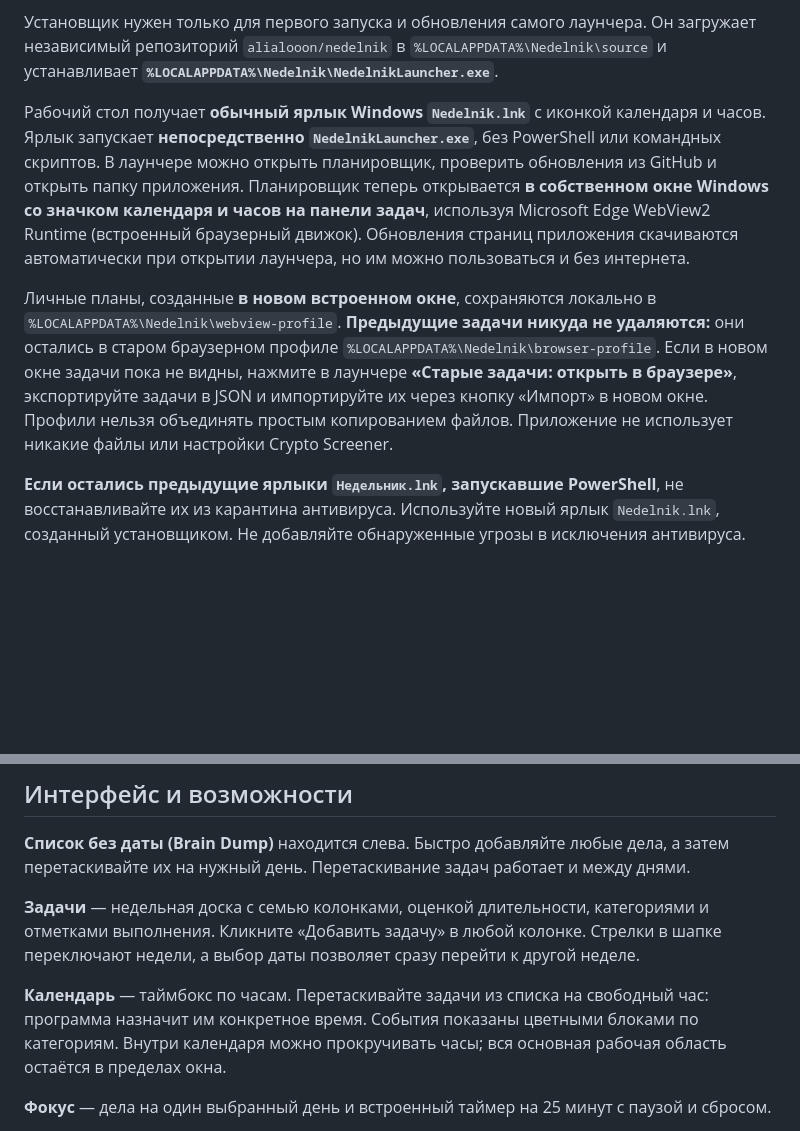
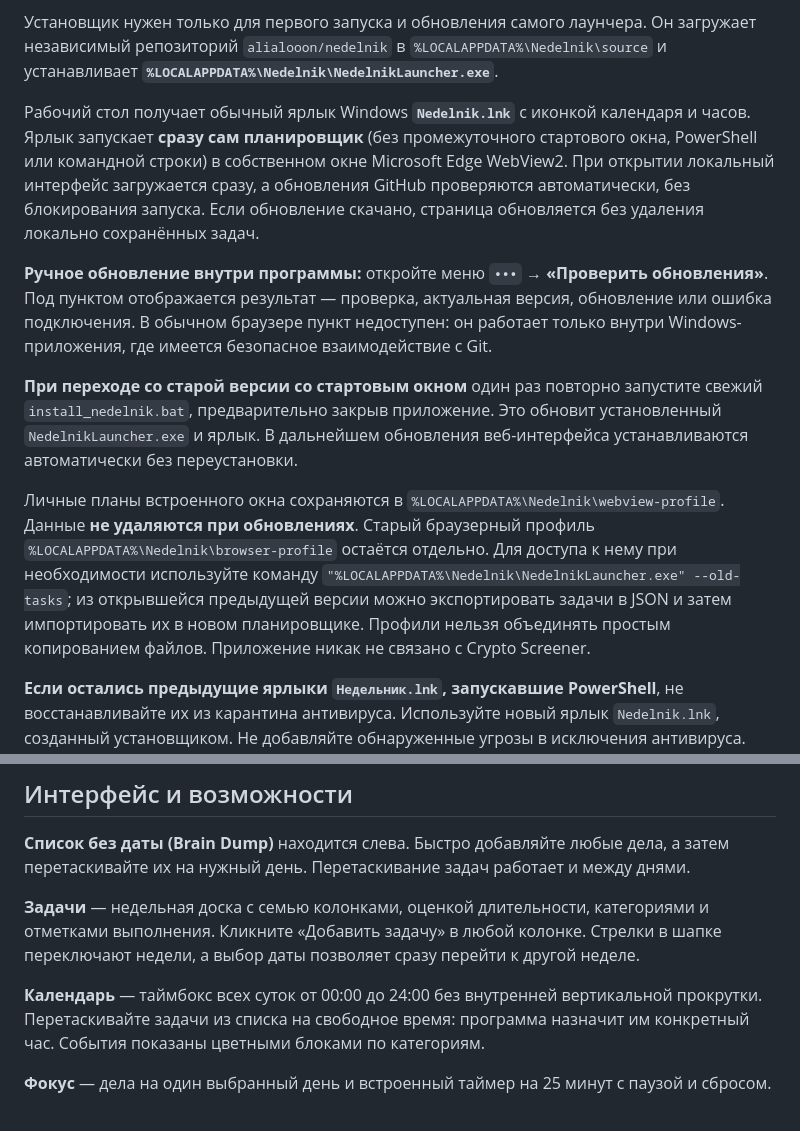
Before and after one commit to alialooon/nedelnik, a Markdown page: README.md, 2 parts joined by grey strips. Drawn GitHub-style; blank space fills up the shorter version.

Commit message:
Document direct-to-planner launcher, on-demand menu updater, one-time reinstall and legacy data access

```diff
--- a/README.md
+++ b/README.md
@@ -10,9 +10,13 @@
 
 Установщик нужен только для первого запуска и обновления самого лаунчера. Он загружает независимый репозиторий `alialooon/nedelnik` в `%LOCALAPPDATA%\Nedelnik\source` и устанавливает **`%LOCALAPPDATA%\Nedelnik\NedelnikLauncher.exe`**.
 
-Рабочий стол получает **обычный ярлык Windows `Nedelnik.lnk`** с иконкой календаря и часов. Ярлык запускает **непосредственно `NedelnikLauncher.exe`**, без PowerShell или командных скриптов. В лаунчере можно открыть планировщик, проверить обновления из GitHub и открыть папку приложения. Планировщик теперь открывается **в собственном окне Windows со значком календаря и часов на панели задач**, используя Microsoft Edge WebView2 Runtime (встроенный браузерный движок). Обновления страниц приложения скачиваются автоматически при открытии лаунчера, но им можно пользоваться и без интернета.
+Рабочий стол получает обычный ярлык Windows **`Nedelnik.lnk`** с иконкой календаря и часов. Ярлык запускает **сразу сам планировщик** (без промежуточного стартового окна, PowerShell или командной строки) в собственном окне Microsoft Edge WebView2. При открытии локальный интерфейс загружается сразу, а обновления GitHub проверяются автоматически, без блокирования запуска. Если обновление скачано, страница обновляется без удаления локально сохранённых задач.
 
-Личные планы, созданные **в новом встроенном окне**, сохраняются локально в `%LOCALAPPDATA%\Nedelnik\webview-profile`. **Предыдущие задачи никуда не удаляются:** они остались в старом браузерном профиле `%LOCALAPPDATA%\Nedelnik\browser-profile`. Если в новом окне задачи пока не видны, нажмите в лаунчере **«Старые задачи: открыть в браузере»**, экспортируйте задачи в JSON и импортируйте их через кнопку «Импорт» в новом окне. Профили нельзя объединять простым копированием файлов. Приложение не использует никакие файлы или настройки Crypto Screener.
+**Ручное обновление внутри программы:** откройте меню **`•••` → «Проверить обновления»**. Под пунктом отображается результат — проверка, актуальная версия, обновление или ошибка подключения. В обычном браузере пункт недоступен: он работает только внутри Windows-приложения, где имеется безопасное взаимодействие с Git.
+
+**При переходе со старой версии со стартовым окном** один раз повторно запустите свежий `install_nedelnik.bat`, предварительно закрыв приложение. Это обновит установленный `NedelnikLauncher.exe` и ярлык. В дальнейшем обновления веб-интерфейса устанавливаются автоматически без переустановки.
+
+Личные планы встроенного окна сохраняются в `%LOCALAPPDATA%\Nedelnik\webview-profile`. Данные **не удаляются при обновлениях**. Старый браузерный профиль `%LOCALAPPDATA%\Nedelnik\browser-profile` остаётся отдельно. Для доступа к нему при необходимости используйте команду `"%LOCALAPPDATA%\Nedelnik\NedelnikLauncher.exe" --old-tasks`; из открывшейся предыдущей версии можно экспортировать задачи в JSON и затем импортировать их в новом планировщике. Профили нельзя объединять простым копированием файлов. Приложение никак не связано с Crypto Screener.
 
 **Если остались предыдущие ярлыки `Недельник.lnk`, запускавшие PowerShell**, не восстанавливайте их из карантина антивируса. Используйте новый ярлык `Nedelnik.lnk`, созданный установщиком. Не добавляйте обнаруженные угрозы в исключения антивируса. Новый исполняемый файл не имеет цифровой подписи, поэтому Windows SmartScreen или антивирус могут запросить дополнительную проверку; при обнаружении угрозы остановитесь и сообщите о ней.
 
@@ -24,7 +28,7 @@
 
 **Задачи** — недельная доска с семью колонками, оценкой длительности, категориями и отметками выполнения. Кликните «Добавить задачу» в любой колонке. Стрелки в шапке переключают недели, а выбор даты позволяет сразу перейти к другой неделе.
 
-**Календарь** — таймбокс по часам. Перетаскивайте задачи из списка на свободный час: программа назначит им конкретное время. События показаны цветными блоками по категориям. Внутри календаря можно прокручивать часы; вся основная рабочая область остаётся в пределах окна.
+**Календарь** — таймбокс всех суток от 00:00 до 24:00 без внутренней вертикальной прокрутки. Перетаскивайте задачи из списка на свободное время: программа назначит им конкретный час. События показаны цветными блоками по категориям.
 
 **Фокус** — дела на один выбранный день и встроенный таймер на 25 минут с паузой и сбросом.
 
```
